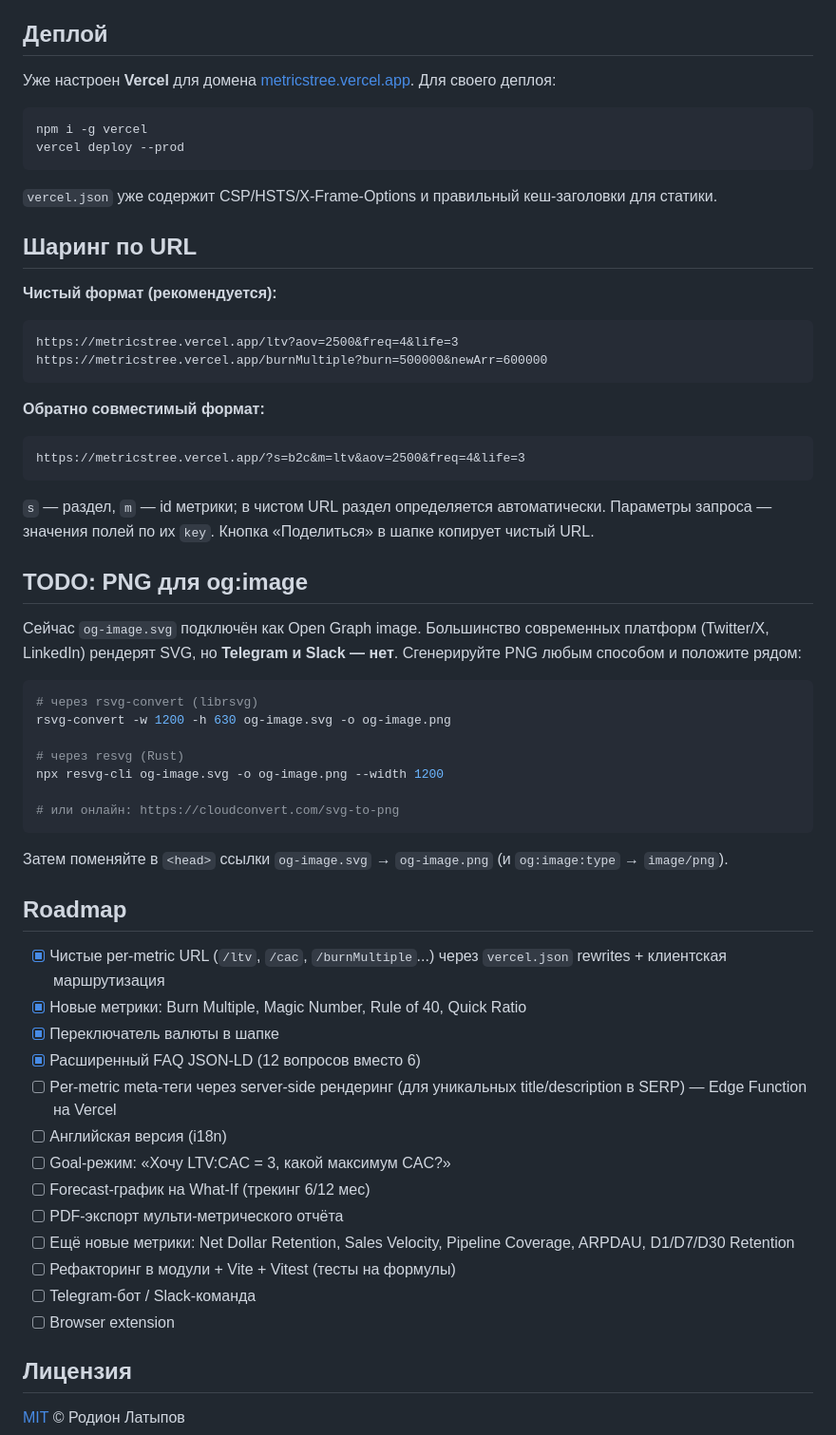
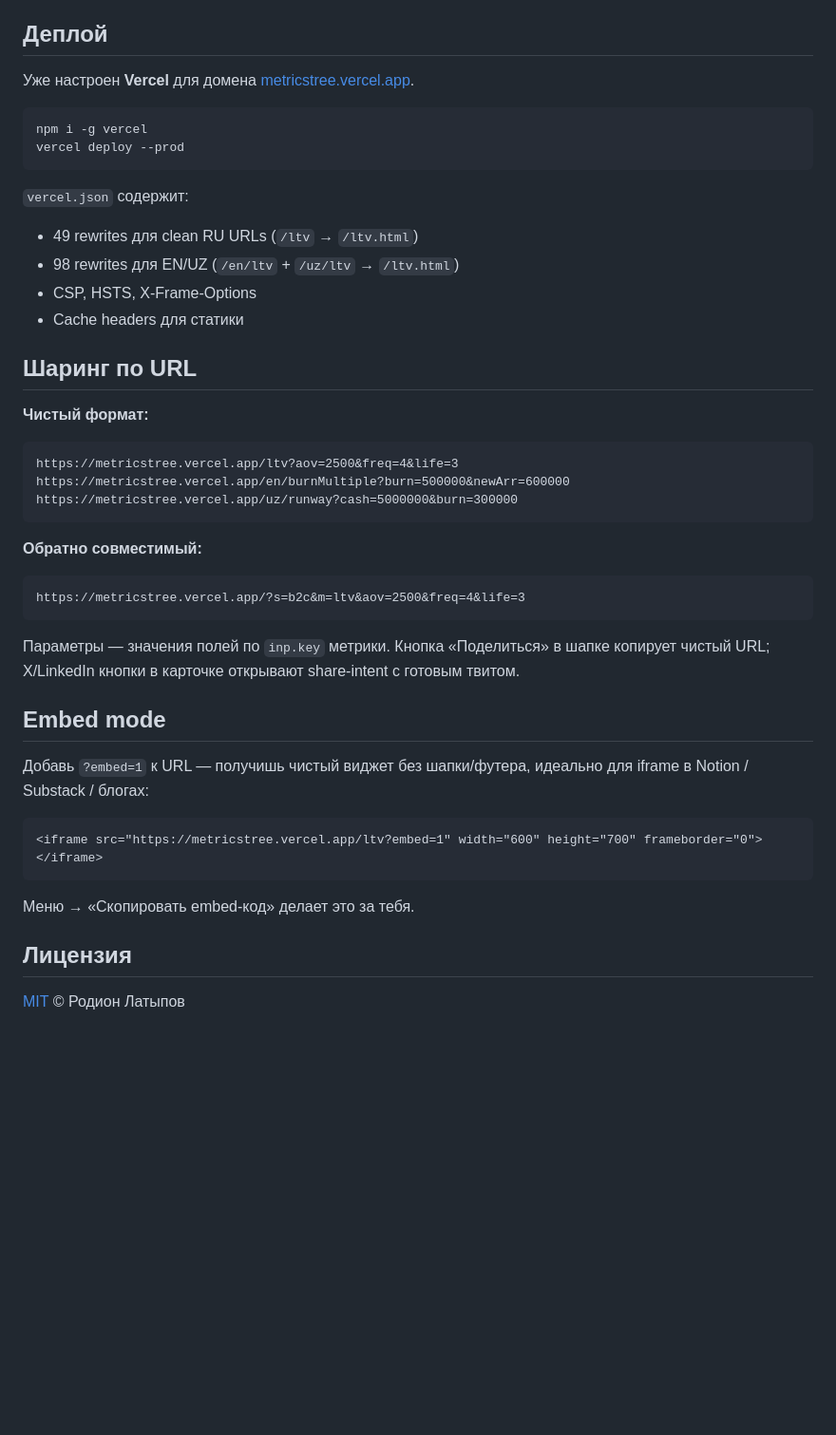
Before and after one commit to Latipov-Rodion/Metrics-Tree, a Markdown page: README.md, the part around one of its changes. Shown at 95% size. Rendered like a GitHub page; blank space fills up the shorter version.

````diff
--- a/README.md
+++ b/README.md
@@ -67,63 +85,43 @@ npx serve .
 
 ## Деплой
 
-Уже настроен **Vercel** для домена [metricstree.vercel.app](https://metricstree.vercel.app/). Для своего деплоя:
+Уже настроен **Vercel** для домена [metricstree.vercel.app](https://metricstree.vercel.app/).
 
 ```bash
 npm i -g vercel
 vercel deploy --prod
 ```
 
-`vercel.json` уже содержит CSP/HSTS/X-Frame-Options и правильный кеш-заголовки для статики.
+`vercel.json` содержит:
+- 49 rewrites для clean RU URLs (`/ltv` → `/ltv.html`)
+- 98 rewrites для EN/UZ (`/en/ltv` + `/uz/ltv` → `/ltv.html`)
+- CSP, HSTS, X-Frame-Options
+- Cache headers для статики
 
 ## Шаринг по URL
 
-**Чистый формат (рекомендуется):**
-
+**Чистый формат:**
 ```
 https://metricstree.vercel.app/ltv?aov=2500&freq=4&life=3
-https://metricstree.vercel.app/burnMultiple?burn=500000&newArr=600000
+https://metricstree.vercel.app/en/burnMultiple?burn=500000&newArr=600000
+https://metricstree.vercel.app/uz/runway?cash=5000000&burn=300000
 ```
 
-**Обратно совместимый формат:**
-
+**Обратно совместимый:**
 ```
 https://metricstree.vercel.app/?s=b2c&m=ltv&aov=2500&freq=4&life=3
 ```
 
-`s` — раздел, `m` — id метрики; в чистом URL раздел определяется автоматически. Параметры запроса — значения полей по их `key`. Кнопка «Поделиться» в шапке копирует чистый URL.
+Параметры — значения полей по `inp.key` метрики. Кнопка «Поделиться» в шапке копирует чистый URL; X/LinkedIn кнопки в карточке открывают share-intent с готовым твитом.
 
-## TODO: PNG для og:image
+## Embed mode
 
-Сейчас `og-image.svg` подключён как Open Graph image. Большинство современных платформ (Twitter/X, LinkedIn) рендерят SVG, но **Telegram и Slack — нет**. Сгенерируйте PNG любым способом и положите рядом:
-
-```bash
-# через rsvg-convert (librsvg)
-rsvg-convert -w 1200 -h 630 og-image.svg -o og-image.png
-
-# через resvg (Rust)
-npx resvg-cli og-image.svg -o og-image.png --width 1200
-
-# или онлайн: https://cloudconvert.com/svg-to-png
+Добавь `?embed=1` к URL — получишь чистый виджет без шапки/футера, идеально для iframe в Notion / Substack / блогах:
+```html
+<iframe src="https://metricstree.vercel.app/ltv?embed=1" width="600" height="700" frameborder="0"></iframe>
 ```
 
-Затем поменяйте в `<head>` ссылки `og-image.svg` → `og-image.png` (и `og:image:type` → `image/png`).
-
-## Roadmap
-
-- [x] Чистые per-metric URL (`/ltv`, `/cac`, `/burnMultiple`...) через `vercel.json` rewrites + клиентская маршрутизация
-- [x] Новые метрики: Burn Multiple, Magic Number, Rule of 40, Quick Ratio
-- [x] Переключатель валюты в шапке
-- [x] Расширенный FAQ JSON-LD (12 вопросов вместо 6)
-- [ ] Per-metric meta-теги через server-side рендеринг (для уникальных title/description в SERP) — Edge Function на Vercel
-- [ ] Английская версия (i18n)
-- [ ] Goal-режим: «Хочу LTV:CAC = 3, какой максимум CAC?»
-- [ ] Forecast-график на What-If (трекинг 6/12 мес)
-- [ ] PDF-экспорт мульти-метрического отчёта
-- [ ] Ещё новые метрики: Net Dollar Retention, Sales Velocity, Pipeline Coverage, ARPDAU, D1/D7/D30 Retention
-- [ ] Рефакторинг в модули + Vite + Vitest (тесты на формулы)
-- [ ] Telegram-бот / Slack-команда
-- [ ] Browser extension
+Меню → «Скопировать embed-код» делает это за тебя.
 
 ## Лицензия
 
````
Also changed, not shown: other parts of README.md (+49 -31 lines), PRODUCTHUNT.md (+94 -25 lines).
